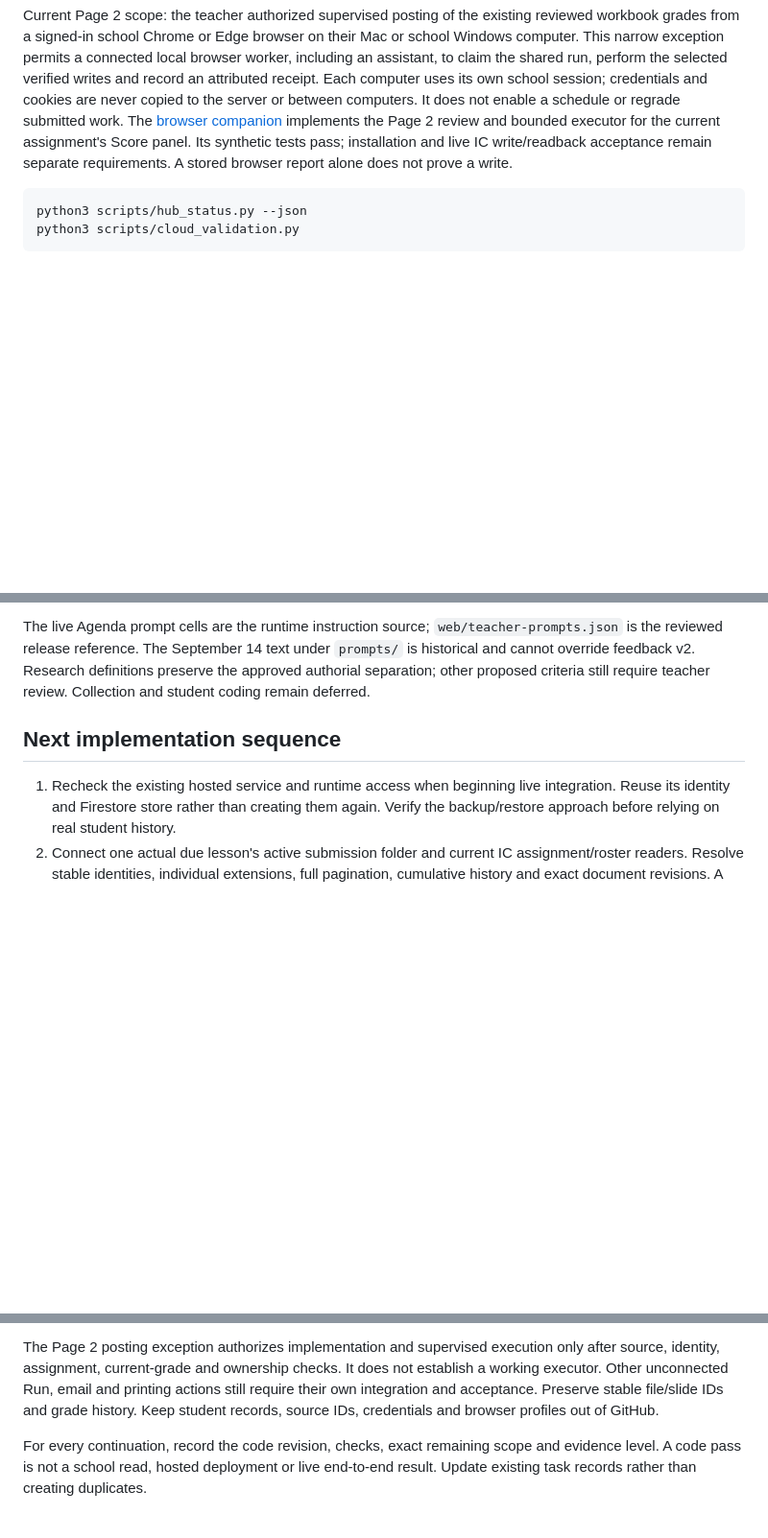
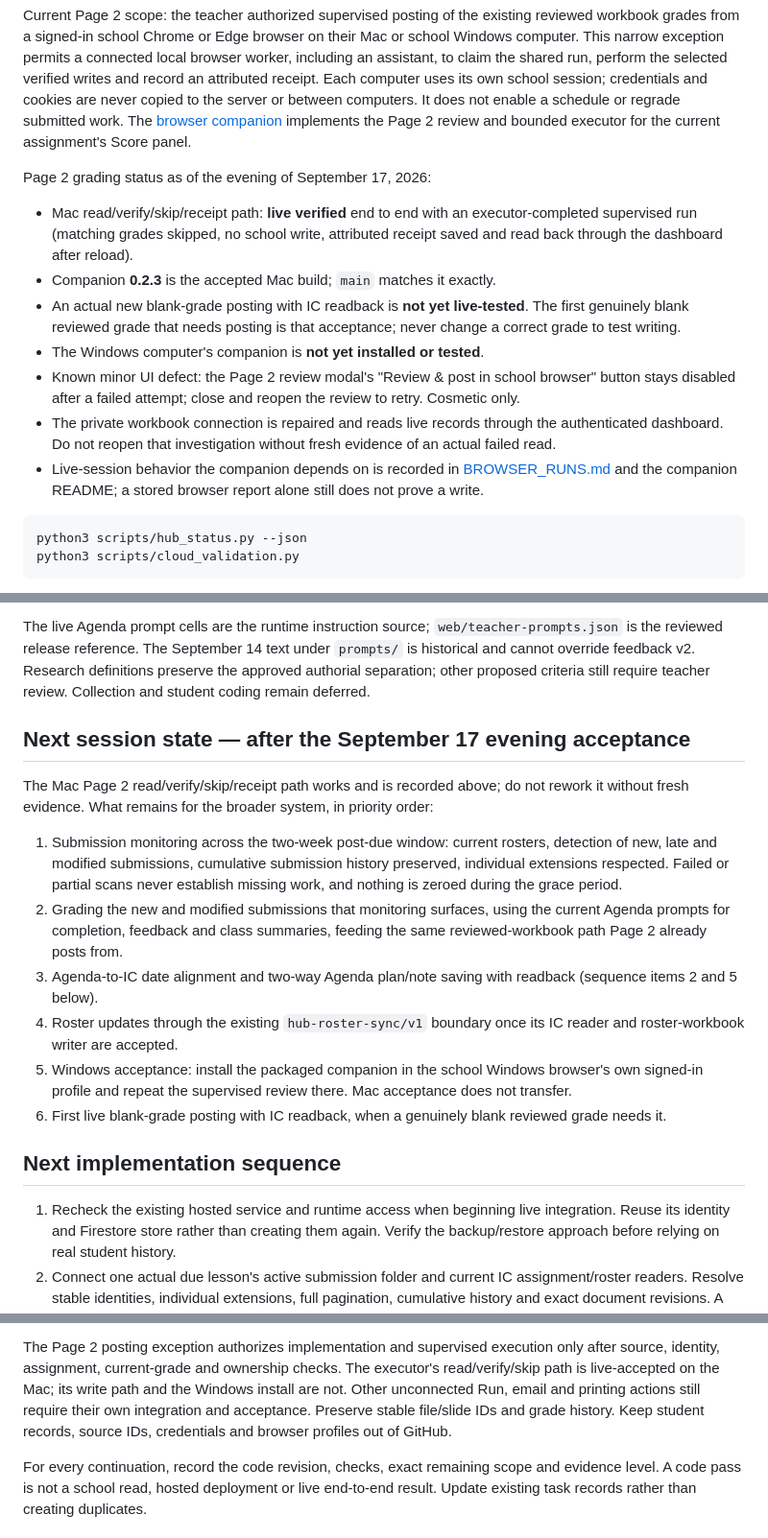
Before and after one commit to kvond/school-workflow-hub, a Markdown page: docs/START_HERE.md, 3 parts joined by grey strips. Shown at 96% size. Drawn GitHub-style; blank space fills up the shorter version.

Commit message:
docs: record the September 17 Mac grading acceptance and the next-session state in START_HERE
Co-Authored-By: Claude Fable 5 <noreply@anthropic.com>

````diff
--- a/docs/START_HERE.md
+++ b/docs/START_HERE.md
@@ -23,9 +23,27 @@ selected verified writes and record an attributed receipt. Each computer uses
 its own school session; credentials and cookies are never copied to the server
 or between computers. It does not enable a schedule or regrade submitted work.
 The [browser companion](../browser-extension/README.md) implements the Page 2
-review and bounded executor for the current assignment's Score panel. Its
-synthetic tests pass; installation and live IC write/readback acceptance remain
-separate requirements. A stored browser report alone does not prove a write.
+review and bounded executor for the current assignment's Score panel.
+
+Page 2 grading status as of the evening of September 17, 2026:
+
+- Mac read/verify/skip/receipt path: **live verified** end to end with an
+  executor-completed supervised run (matching grades skipped, no school write,
+  attributed receipt saved and read back through the dashboard after reload).
+- Companion **0.2.3** is the accepted Mac build; `main` matches it exactly.
+- An actual new blank-grade posting with IC readback is **not yet live-tested**.
+  The first genuinely blank reviewed grade that needs posting is that
+  acceptance; never change a correct grade to test writing.
+- The Windows computer's companion is **not yet installed or tested**.
+- Known minor UI defect: the Page 2 review modal's "Review & post in school
+  browser" button stays disabled after a failed attempt; close and reopen the
+  review to retry. Cosmetic only.
+- The private workbook connection is repaired and reads live records through
+  the authenticated dashboard. Do not reopen that investigation without fresh
+  evidence of an actual failed read.
+- Live-session behavior the companion depends on is recorded in
+  [BROWSER_RUNS.md](BROWSER_RUNS.md) and the companion README; a stored browser
+  report alone still does not prove a write.
 
 ```sh
 python3 scripts/hub_status.py --json
@@ -54,6 +72,29 @@ The live Agenda prompt cells are the runtime instruction source;
 text under `prompts/` is historical and cannot override feedback v2. Research
 definitions preserve the approved authorial separation; other proposed criteria
 still require teacher review. Collection and student coding remain deferred.
+
+## Next session state — after the September 17 evening acceptance
+
+The Mac Page 2 read/verify/skip/receipt path works and is recorded above; do
+not rework it without fresh evidence. What remains for the broader system, in
+priority order:
+
+1. Submission monitoring across the two-week post-due window: current rosters,
+   detection of new, late and modified submissions, cumulative submission
+   history preserved, individual extensions respected. Failed or partial scans
+   never establish missing work, and nothing is zeroed during the grace period.
+2. Grading the new and modified submissions that monitoring surfaces, using the
+   current Agenda prompts for completion, feedback and class summaries, feeding
+   the same reviewed-workbook path Page 2 already posts from.
+3. Agenda-to-IC date alignment and two-way Agenda plan/note saving with
+   readback (sequence items 2 and 5 below).
+4. Roster updates through the existing `hub-roster-sync/v1` boundary once its
+   IC reader and roster-workbook writer are accepted.
+5. Windows acceptance: install the packaged companion in the school Windows
+   browser's own signed-in profile and repeat the supervised review there. Mac
+   acceptance does not transfer.
+6. First live blank-grade posting with IC readback, when a genuinely blank
+   reviewed grade needs it.
 
 ## Next implementation sequence
 
@@ -102,7 +143,8 @@ use the integration record for this reconciliation's validation.
 
 The Page 2 posting exception authorizes implementation and supervised execution
 only after source, identity, assignment, current-grade and ownership checks.
-It does not establish a working executor. Other unconnected Run, email and
+The executor's read/verify/skip path is live-accepted on the Mac; its write
+path and the Windows install are not. Other unconnected Run, email and
 printing actions still require their own integration and acceptance. Preserve
 stable file/slide IDs and grade history. Keep student records, source IDs,
 credentials and browser profiles out of GitHub.
````
